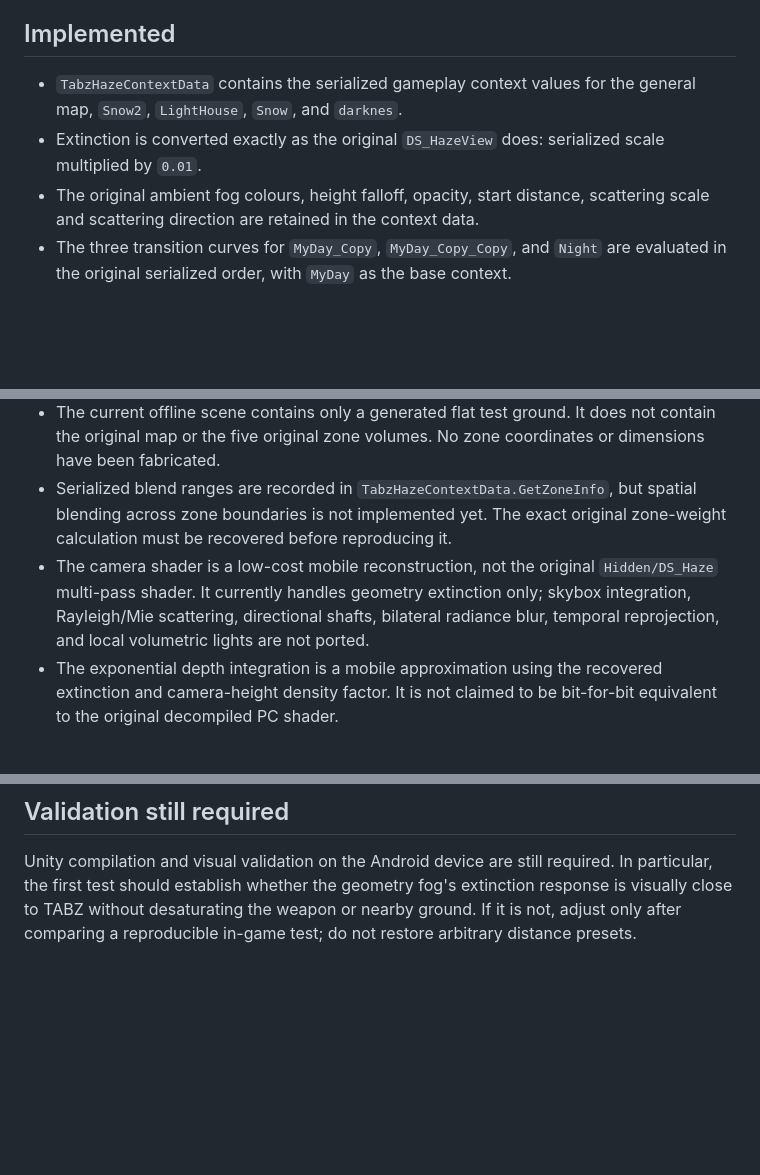
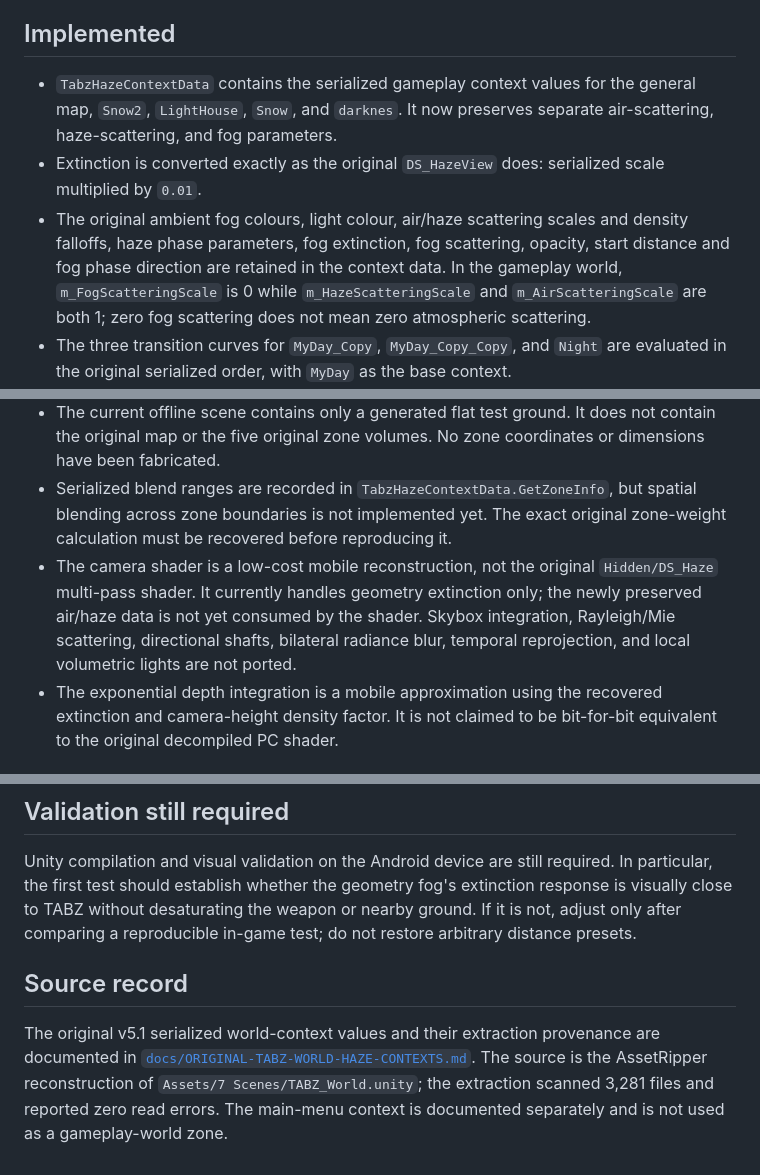
Before and after one commit to Miguellbr/TABZ-port, a Markdown page: MobilePort/MOBILE-HAZE-IMPLEMENTATION.md, 3 parts joined by grey strips. Rendered like a GitHub page; blank space fills up the shorter version.

Commit message:
Clarify recovered air haze and fog channels

```diff
--- a/MobilePort/MOBILE-HAZE-IMPLEMENTATION.md
+++ b/MobilePort/MOBILE-HAZE-IMPLEMENTATION.md
@@ -4,9 +4,9 @@ This file records what is currently wired into `MobilePort` after recovering the
 
 ## Implemented
 
-- `TabzHazeContextData` contains the serialized gameplay context values for the general map, `Snow2`, `LightHouse`, `Snow`, and `darknes`.
+- `TabzHazeContextData` contains the serialized gameplay context values for the general map, `Snow2`, `LightHouse`, `Snow`, and `darknes`. It now preserves separate air-scattering, haze-scattering, and fog parameters.
 - Extinction is converted exactly as the original `DS_HazeView` does: serialized scale multiplied by `0.01`.
-- The original ambient fog colours, height falloff, opacity, start distance, scattering scale and scattering direction are retained in the context data.
+- The original ambient fog colours, light colour, air/haze scattering scales and density falloffs, haze phase parameters, fog extinction, fog scattering, opacity, start distance and fog phase direction are retained in the context data. In the gameplay world, `m_FogScatteringScale` is 0 while `m_HazeScatteringScale` and `m_AirScatteringScale` are both 1; zero fog scattering does not mean zero atmospheric scattering.
 - The three transition curves for `MyDay_Copy`, `MyDay_Copy_Copy`, and `Night` are evaluated in the original serialized order, with `MyDay` as the base context.
 - The mobile shader now uses depth-aware exponential extinction and the selected context's ambient colour. It no longer uses the previous hand-picked start/end-distance presets or a uniform grey sky wash.
 - The fog toggle follows the recovered original behavior: disabling fog moves its start distance to 5 rather than deleting the entire atmosphere.
@@ -19,7 +19,7 @@ This file records what is currently wired into `MobilePort` after recovering the
 - `TabzHazeZone` is an attachable marker for recovered zone colliders. When such colliders exist, the camera selects the containing zone with the highest serialized priority.
 - The current offline scene contains only a generated flat test ground. It does not contain the original map or the five original zone volumes. No zone coordinates or dimensions have been fabricated.
 - Serialized blend ranges are recorded in `TabzHazeContextData.GetZoneInfo`, but spatial blending across zone boundaries is not implemented yet. The exact original zone-weight calculation must be recovered before reproducing it.
-- The camera shader is a low-cost mobile reconstruction, not the original `Hidden/DS_Haze` multi-pass shader. It currently handles geometry extinction only; skybox integration, Rayleigh/Mie scattering, directional shafts, bilateral radiance blur, temporal reprojection, and local volumetric lights are not ported.
+- The camera shader is a low-cost mobile reconstruction, not the original `Hidden/DS_Haze` multi-pass shader. It currently handles geometry extinction only; the newly preserved air/haze data is not yet consumed by the shader. Skybox integration, Rayleigh/Mie scattering, directional shafts, bilateral radiance blur, temporal reprojection, and local volumetric lights are not ported.
 - The exponential depth integration is a mobile approximation using the recovered extinction and camera-height density factor. It is not claimed to be bit-for-bit equivalent to the original decompiled PC shader.
 
 ## Files
@@ -32,3 +32,8 @@ This file records what is currently wired into `MobilePort` after recovering the
 ## Validation still required
 
 Unity compilation and visual validation on the Android device are still required. In particular, the first test should establish whether the geometry fog's extinction response is visually close to TABZ without desaturating the weapon or nearby ground. If it is not, adjust only after comparing a reproducible in-game test; do not restore arbitrary distance presets.
+
+
+## Source record
+
+The original v5.1 serialized world-context values and their extraction provenance are documented in [`docs/ORIGINAL-TABZ-WORLD-HAZE-CONTEXTS.md`](../docs/ORIGINAL-TABZ-WORLD-HAZE-CONTEXTS.md). The source is the AssetRipper reconstruction of `Assets/7 Scenes/TABZ_World.unity`; the extraction scanned 3,281 files and reported zero read errors. The main-menu context is documented separately and is not used as a gameplay-world zone.
```
